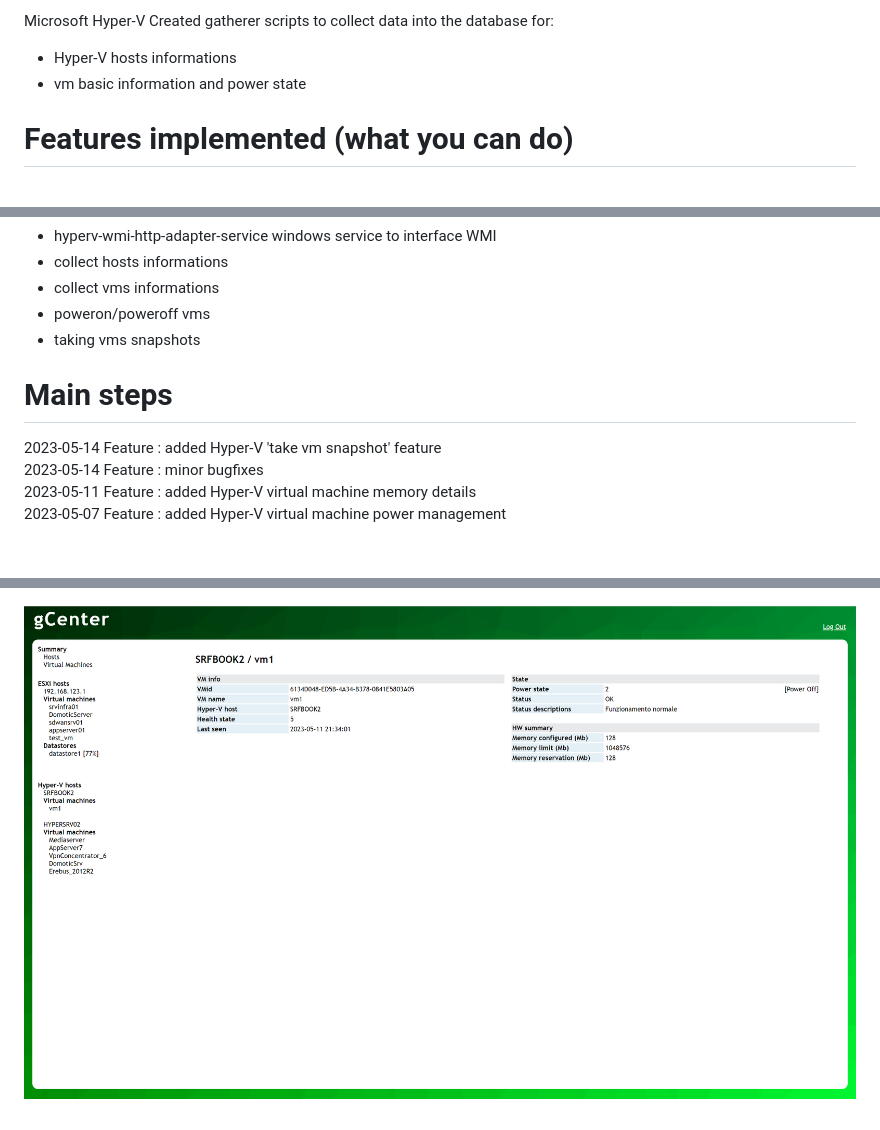
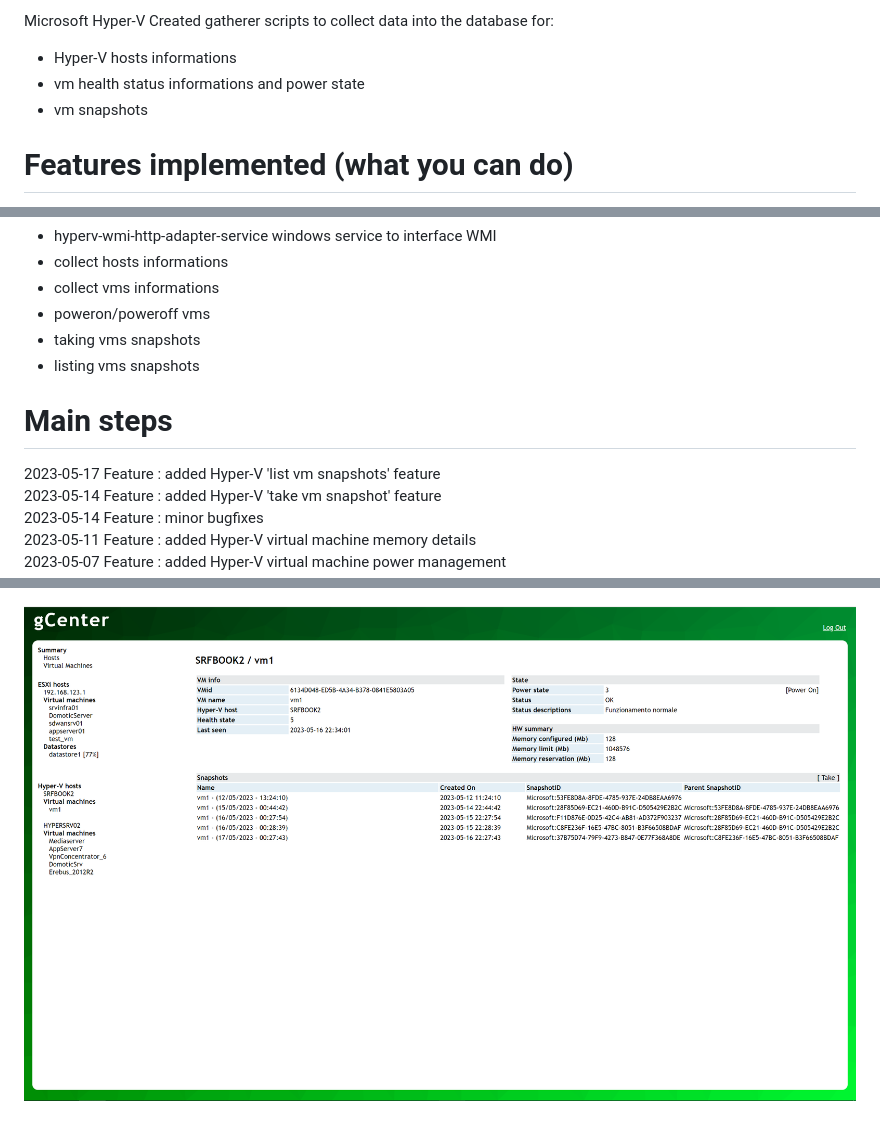
Before and after one commit to gcaglio/gCenter, a Markdown page: README.md, 3 parts joined by grey strips. Drawn GitHub-style; pictures changed too: docs/images/gCenter_show_hyperv_vm.png; blank space fills up the shorter version.

Commit message:
Added Hyper-v vm snapshot listing feature and new WMI-adapter

```diff
--- a/README.md
+++ b/README.md
@@ -87,7 +87,8 @@ Vmware ESXI
 Microsoft Hyper-V
   Created gatherer scripts to collect data into the database for:
   - Hyper-V hosts informations
-  - vm basic information and power state
+  - vm health status informations and power state
+  - vm snapshots
 
 
 
@@ -109,8 +110,10 @@ Micrososft Hyper-V
   - collect vms informations
   - poweron/poweroff vms
   - taking vms snapshots
+  - listing vms snapshots
 
 # Main steps
+2023-05-17 Feature : added Hyper-V 'list vm snapshots' feature<br>
 2023-05-14 Feature : added Hyper-V 'take vm snapshot' feature<br>
 2023-05-14 Feature : minor bugfixes<br>
 2023-05-11 Feature : added Hyper-V virtual machine memory details<br>
```
Also changed, not shown: 4 other files.
